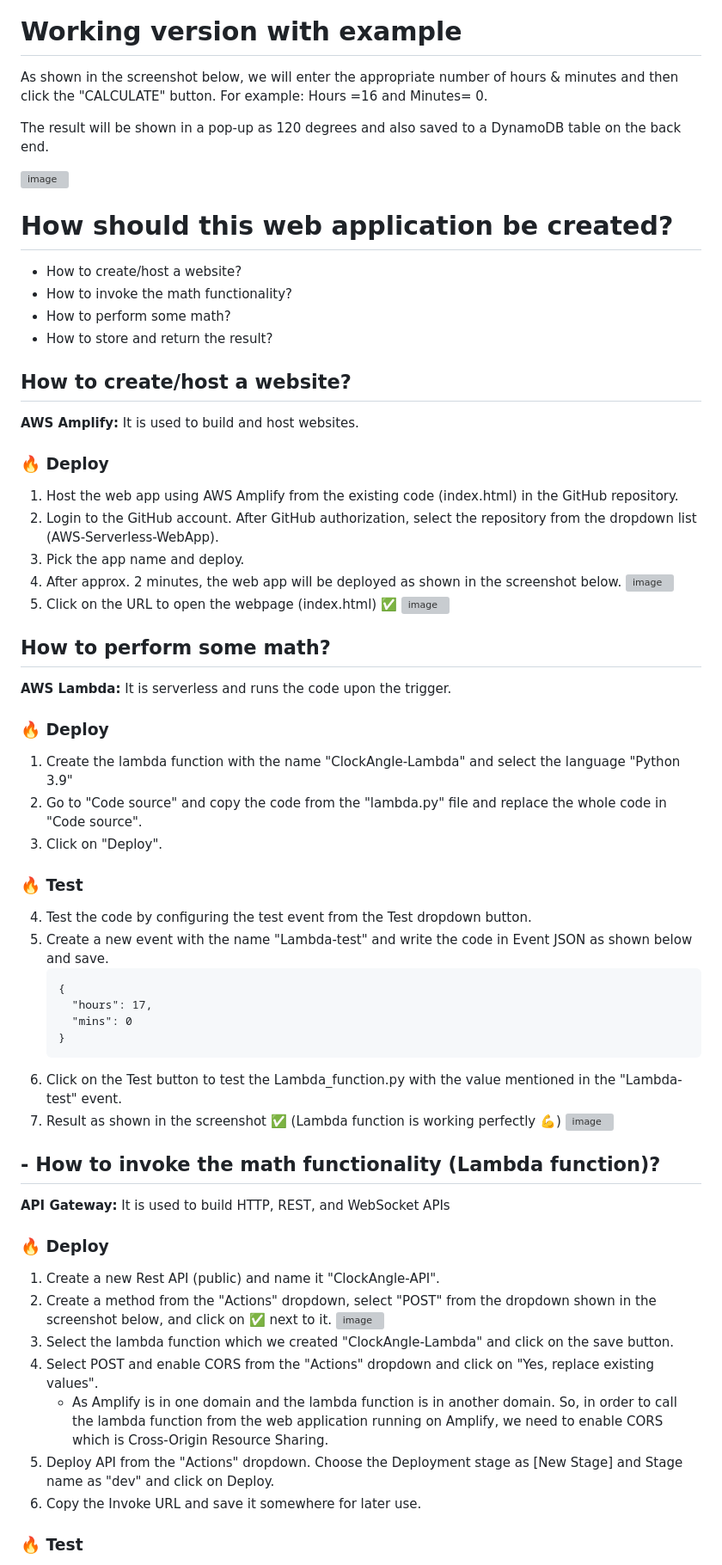
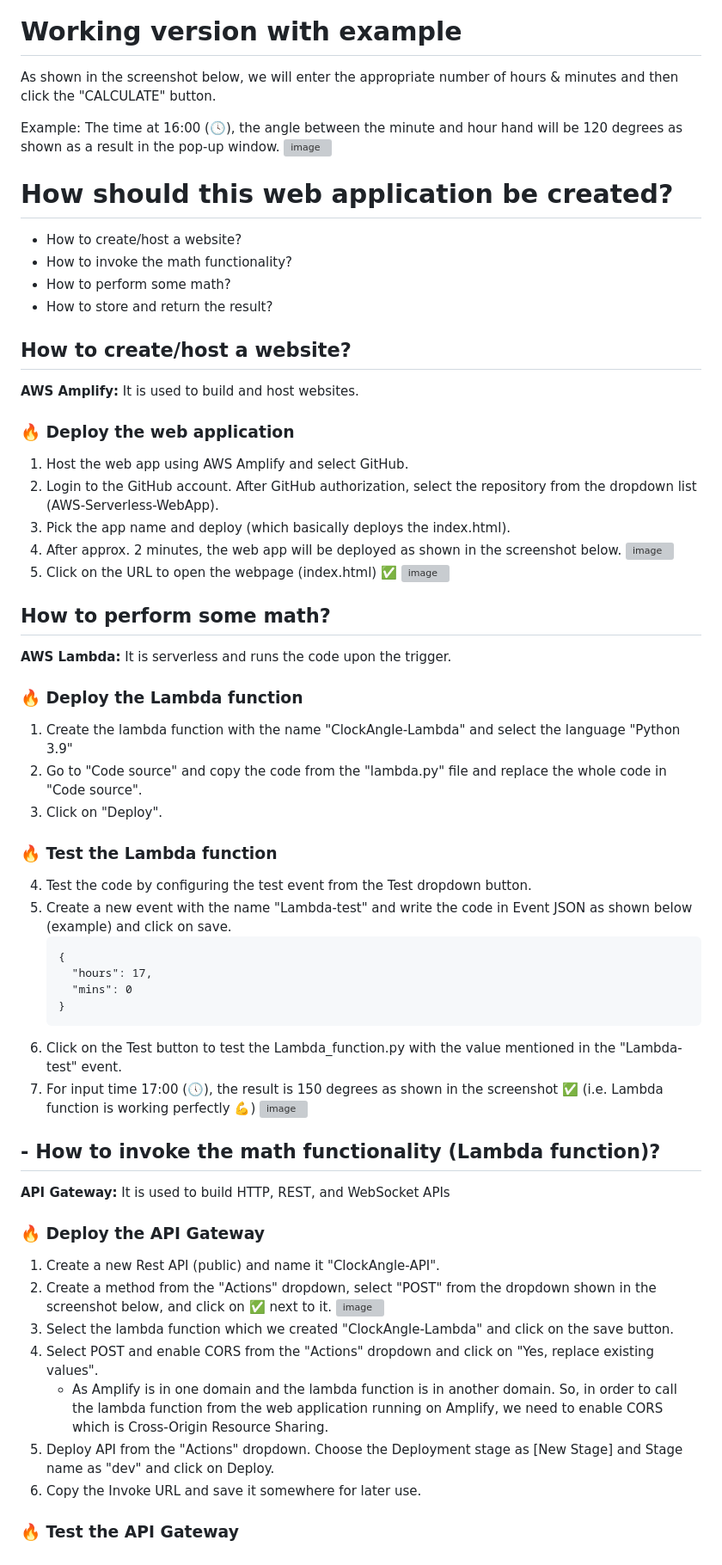
Before and after one commit to lovesh-bishnoi/AWS-Serverless-WebApp, a Markdown page: README.md, the part around one of its changes. Shown at 86% size. GitHub-like rendering; grey boxes are pictures that could not be loaded.

Commit message:
Update the Readme.md
Grammer, spelling issues fixed

````diff
--- a/README.md
+++ b/README.md
@@ -4,10 +4,9 @@ In this project, I'm building an AWS serverless web application to determine the
 ![image](https://user-images.githubusercontent.com/64860326/212936057-2550705b-e5c5-4fcd-a84d-8d0000194d08.png)
 
 # Working version with example
-As shown in the screenshot below, we will enter the appropriate number of hours & minutes and then click the "CALCULATE" button. For example: Hours =16 and Minutes= 0.
+As shown in the screenshot below, we will enter the appropriate number of hours & minutes and then click the "CALCULATE" button.
 
-The result will be shown in a pop-up as 120 degrees and also saved to a DynamoDB table on the back end.
-
+Example: The time at 16:00 (🕓), the angle between the minute and hour hand will be 120 degrees as shown as a result in the pop-up window.
 ![image](https://user-images.githubusercontent.com/64860326/212993731-d593001a-076f-4761-a2aa-d17f32eb160d.png)
 
 # How should this web application be created?
@@ -21,11 +20,11 @@ The result will be shown in a pop-up as 120 degrees and also saved to a DynamoDB
 
 **AWS Amplify:** It is used to build and host websites.
 
-### 🔥 Deploy
+### 🔥 Deploy the web application
 
-1. Host the web app using AWS Amplify from the existing code (index.html) in the GitHub repository.
+1. Host the web app using AWS Amplify and select GitHub.
 2. Login to the GitHub account. After GitHub authorization, select the repository from the dropdown list (AWS-Serverless-WebApp).
-3. Pick the app name and deploy.
+3. Pick the app name and deploy (which basically deploys the index.html).
 4. After approx. 2 minutes, the web app will be deployed as shown in the screenshot below.
    ![image](https://user-images.githubusercontent.com/64860326/212956982-e676441b-4a83-4f67-8ff2-c9eed9b5ab61.png)
 5. Click on the URL to open the webpage (index.html) ✅
@@ -35,16 +34,16 @@ The result will be shown in a pop-up as 120 degrees and also saved to a DynamoDB
 
 **AWS Lambda:** It is serverless and runs the code upon the trigger.
 
-### 🔥 Deploy
+### 🔥 Deploy the Lambda function
 
 1. Create the lambda function with the name "ClockAngle-Lambda" and select the language "Python 3.9"
 2. Go to "Code source" and copy the code from the "lambda.py" file and replace the whole code in "Code source".
 3. Click on "Deploy".
 
-### 🔥 Test
+### 🔥 Test the Lambda function
 
 4. Test the code by configuring the test event from the Test dropdown button.
-5. Create a new event with the name "Lambda-test" and write the code in Event JSON as shown below and save.
+5. Create a new event with the name "Lambda-test" and write the code in Event JSON as shown below (example) and click on save.
       ```
       {
         "hours": 17,
@@ -52,14 +51,14 @@ The result will be shown in a pop-up as 120 degrees and also saved to a DynamoDB
       }
       ```
 6. Click on the Test button to test the Lambda_function.py with the value mentioned in the "Lambda-test" event.
-7. Result as shown in the screenshot ✅ (Lambda function is working perfectly 💪)
+7. For input time 17:00 (🕔), the result is 150 degrees as shown in the screenshot ✅ (i.e. Lambda function is working perfectly 💪)
    ![image](https://user-images.githubusercontent.com/64860326/212963663-de8a08f6-036f-40d5-8f68-229b7176373a.png)
 
 ## - How to invoke the math functionality (Lambda function)?
 
 **API Gateway:** It is used to build HTTP, REST, and WebSocket APIs
 
-###  🔥 Deploy
+###  🔥 Deploy the API Gateway
 
 1. Create a new Rest API (public) and name it "ClockAngle-API".
 2. Create a method from the "Actions" dropdown, select "POST" from the dropdown shown in the screenshot below, and click on ✅ next to it.
@@ -70,5 +69,5 @@ The result will be shown in a pop-up as 120 degrees and also saved to a DynamoDB
 5. Deploy API from the "Actions" dropdown. Choose the Deployment stage as [New Stage] and Stage name as "dev" and click on Deploy.
 6. Copy the Invoke URL and save it somewhere for later use.
 
-###  🔥 Test
+###  🔥 Test the API Gateway
 
````
Also changed, not shown: other parts of README.md (+14 -14 lines).
